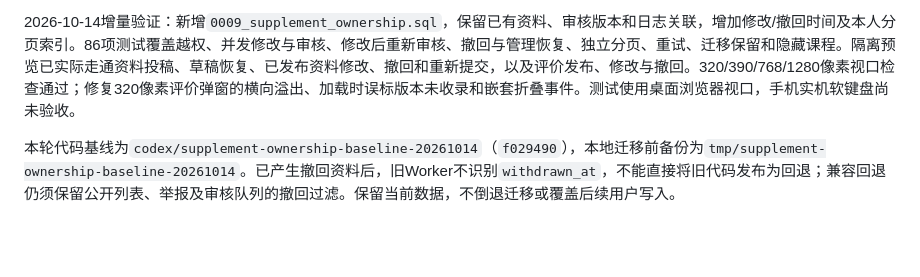
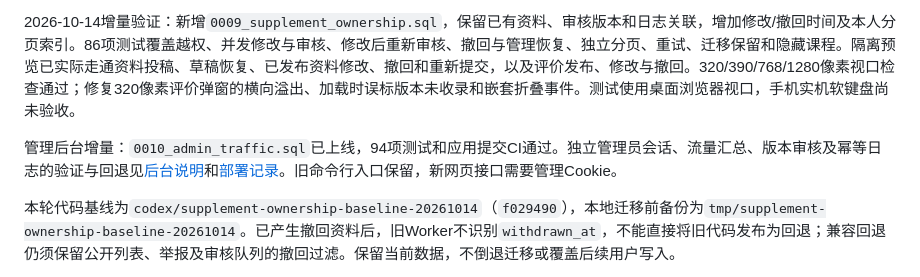
Before and after one commit to Karmeston/rateYourProfCSU, a Markdown page: docs/community-features.md, the part around the change. Rendered like a GitHub page; blank space fills up the shorter version.

Commit message:
docs: record admin release, backups and production verification

```diff
--- a/docs/community-features.md
+++ b/docs/community-features.md
@@ -86,6 +86,8 @@ node scripts/moderate.mjs --persist-to tmp/ui-preview-d1 resolve report '举报U
 
 2026-10-14增量验证：新增`0009_supplement_ownership.sql`，保留已有资料、审核版本和日志关联，增加修改/撤回时间及本人分页索引。86项测试覆盖越权、并发修改与审核、修改后重新审核、撤回与管理恢复、独立分页、重试、迁移保留和隐藏课程。隔离预览已实际走通资料投稿、草稿恢复、已发布资料修改、撤回和重新提交，以及评价发布、修改与撤回。320/390/768/1280像素视口检查通过；修复320像素评价弹窗的横向溢出、加载时误标版本未收录和嵌套折叠事件。测试使用桌面浏览器视口，手机实机软键盘尚未验收。
 
+管理后台增量：`0010_admin_traffic.sql`已上线，94项测试和应用提交CI通过。独立管理员会话、流量汇总、版本审核及幂等日志的验证与回退见[后台说明](admin.md)和[部署记录](deployment-20261012.md)。旧命令行入口保留，新网页接口需要管理Cookie。
+
 本轮代码基线为`codex/supplement-ownership-baseline-20261014`（`f029490`），本地迁移前备份为`tmp/supplement-ownership-baseline-20261014`。已产生撤回资料后，旧Worker不识别`withdrawn_at`，不能直接将旧代码发布为回退；兼容回退仍须保留公开列表、举报及审核队列的撤回过滤。保留当前数据，不倒退迁移或覆盖后续用户写入。
 
 基线提交`dbe751d`，标签`codex/community-features-baseline-20261011`。应用迁移前，已确认预览服务停止并完整复制本地数据库至`tmp/community-features-baseline-20261011`。代码回退使用独立工作树；精确恢复旧预览时用该备份的副本运行，保留当前数据库和后续评价。Git回退不自动恢复数据库；不要修改或倒退已应用迁移。
```
Also changed, not shown: docs/deployment-20261012.md (+22 -0 lines), docs/project-maintenance.md (+2 -0 lines).
